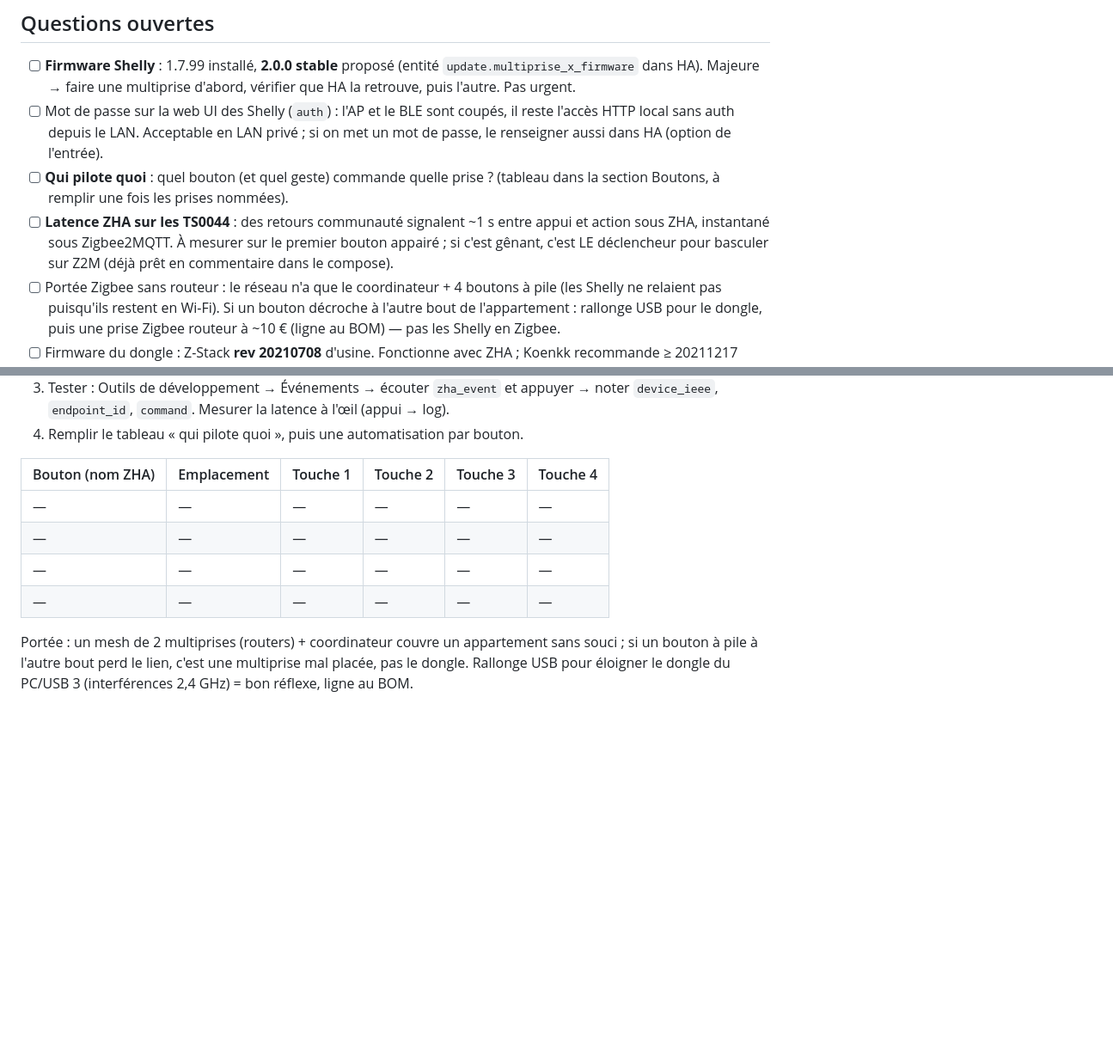
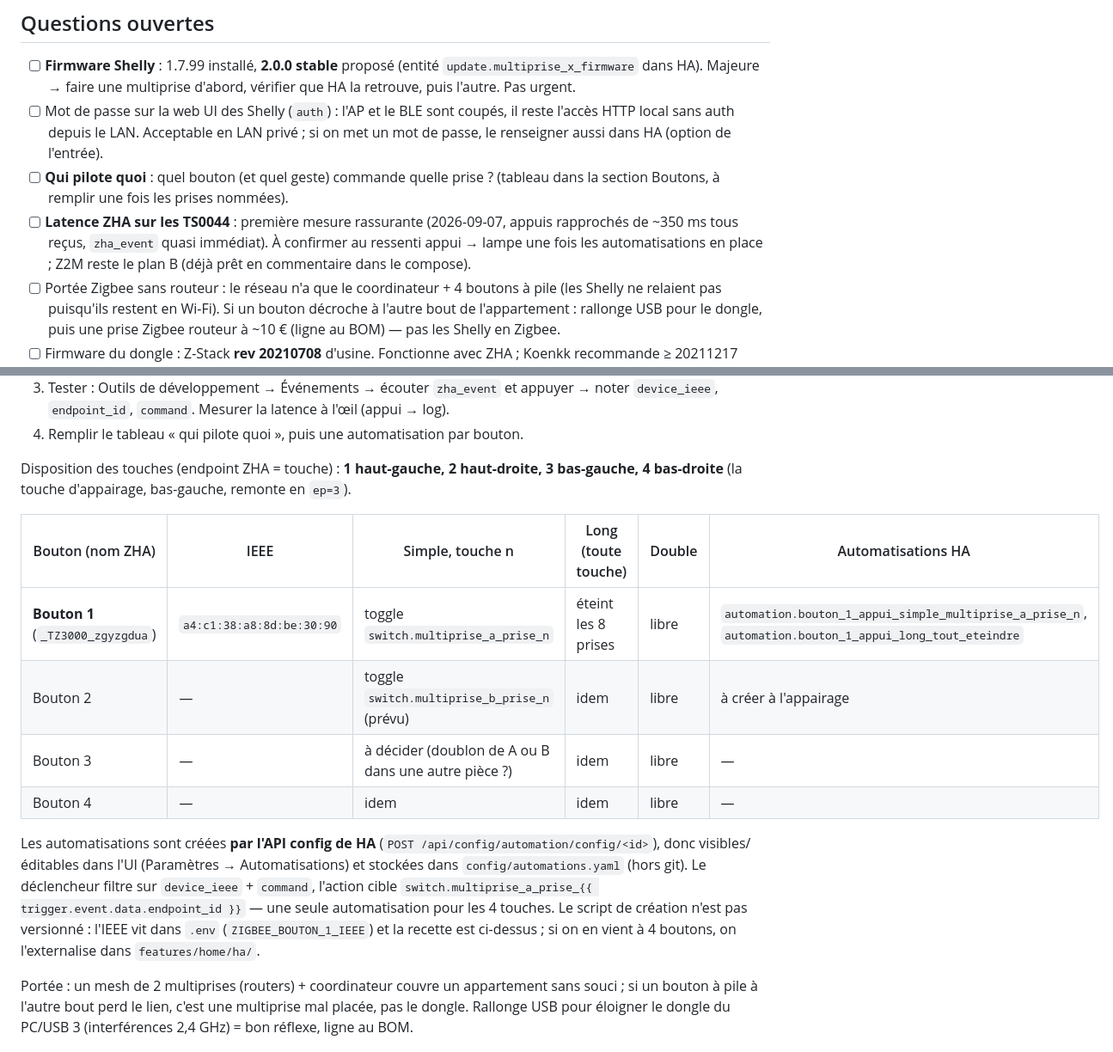
Before and after one commit to frgrz-pro/portal6, a Markdown page: .docs/zigbee-multiprises.md, 2 parts joined by grey strips. Shown at 86% size. GitHub-like rendering; blank space fills up the shorter version.

Commit message:
domotique : bouton 1 appaire, automatisations simple/long vers multiprise A
Co-Authored-By: Claude Fable 5.1 <noreply@anthropic.com>

```diff
--- a/.docs/zigbee-multiprises.md
+++ b/.docs/zigbee-multiprises.md
@@ -26,10 +26,10 @@ multiprises Shelly ──Wi-Fi (LAN)──▶ intégration Shelly ───┘
   si on met un mot de passe, le renseigner aussi dans HA (option de l'entrée).
 - [ ] **Qui pilote quoi** : quel bouton (et quel geste) commande quelle prise ?
   (tableau dans la section Boutons, à remplir une fois les prises nommées).
-- [ ] **Latence ZHA sur les TS0044** : des retours communauté signalent ~1 s entre
-  appui et action sous ZHA, instantané sous Zigbee2MQTT. À mesurer sur le
-  premier bouton appairé ; si c'est gênant, c'est LE déclencheur pour basculer
-  sur Z2M (déjà prêt en commentaire dans le compose).
+- [ ] **Latence ZHA sur les TS0044** : première mesure rassurante (2026-09-07,
+  appuis rapprochés de ~350 ms tous reçus, `zha_event` quasi immédiat). À
+  confirmer au ressenti appui → lampe une fois les automatisations en place ;
+  Z2M reste le plan B (déjà prêt en commentaire dans le compose).
 - [ ] Portée Zigbee sans routeur : le réseau n'a que le coordinateur + 4 boutons à
   pile (les Shelly ne relaient pas puisqu'ils restent en Wi-Fi). Si un bouton
   décroche à l'autre bout de l'appartement : rallonge USB pour le dongle, puis
@@ -231,12 +231,23 @@ Séquence :
    à l'œil (appui → log).
 4. Remplir le tableau « qui pilote quoi », puis une automatisation par bouton.
 
-| Bouton (nom ZHA) | Emplacement | Touche 1 | Touche 2 | Touche 3 | Touche 4 |
+Disposition des touches (endpoint ZHA = touche) : **1 haut-gauche, 2 haut-droite,
+3 bas-gauche, 4 bas-droite** (la touche d'appairage, bas-gauche, remonte en `ep=3`).
+
+| Bouton (nom ZHA) | IEEE | Simple, touche n | Long (toute touche) | Double | Automatisations HA |
 |---|---|---|---|---|---|
-| — | — | — | — | — | — |
-| — | — | — | — | — | — |
-| — | — | — | — | — | — |
-| — | — | — | — | — | — |
+| **Bouton 1** (`_TZ3000_zgyzgdua`) | `a4:c1:38:a8:8d:be:30:90` | toggle `switch.multiprise_a_prise_n` | éteint les 8 prises | libre | `automation.bouton_1_appui_simple_multiprise_a_prise_n`, `automation.bouton_1_appui_long_tout_eteindre` |
+| Bouton 2 | — | toggle `switch.multiprise_b_prise_n` (prévu) | idem | libre | à créer à l'appairage |
+| Bouton 3 | — | à décider (doublon de A ou B dans une autre pièce ?) | idem | libre | — |
+| Bouton 4 | — | idem | idem | libre | — |
+
+Les automatisations sont créées **par l'API config de HA** (`POST /api/config/automation/config/<id>`),
+donc visibles/éditables dans l'UI (Paramètres → Automatisations) et stockées dans
+`config/automations.yaml` (hors git). Le déclencheur filtre sur `device_ieee` +
+`command`, l'action cible `switch.multiprise_a_prise_{{ trigger.event.data.endpoint_id }}`
+— une seule automatisation pour les 4 touches. Le script de création n'est pas
+versionné : l'IEEE vit dans `.env` (`ZIGBEE_BOUTON_1_IEEE`) et la recette est
+ci-dessus ; si on en vient à 4 boutons, on l'externalise dans `features/home/ha/`.
 
 Portée : un mesh de 2 multiprises (routers) + coordinateur couvre un appartement
 sans souci ; si un bouton à pile à l'autre bout perd le lien, c'est une
```
Also changed, not shown: other parts of .docs/zigbee-multiprises.md (+8 -0 lines).
